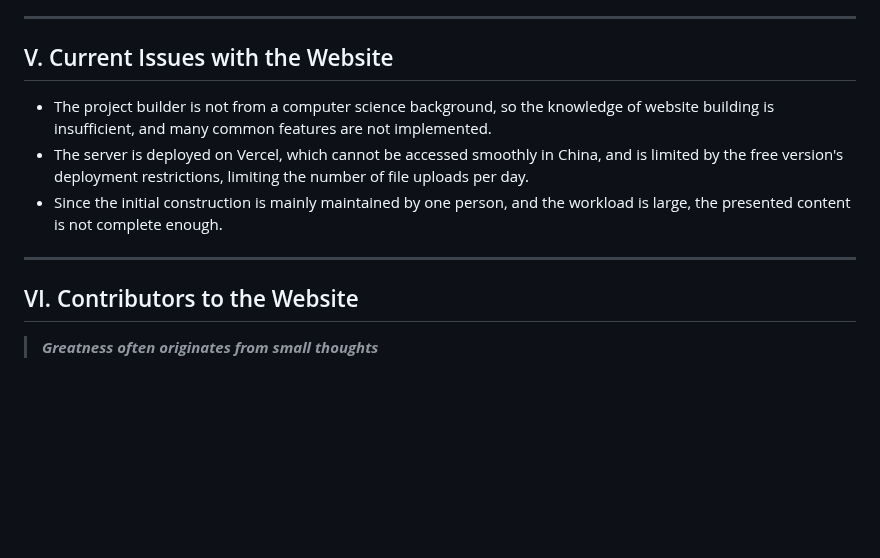
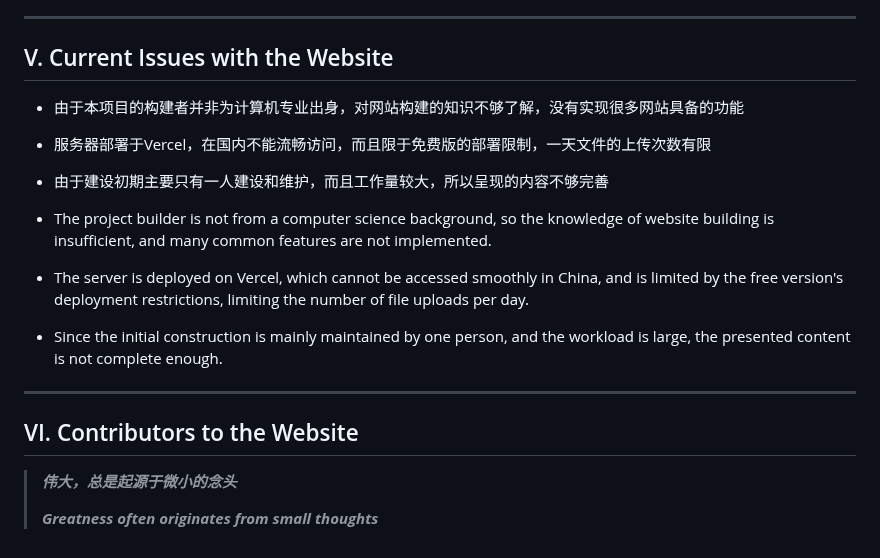
Before and after one commit to UNLINEARITY/Learn-Everything, a Markdown page: README.md, the part around one of its changes. Rendered like a GitHub page; blank space fills up the shorter version.

```diff
--- a/README.md
+++ b/README.md
@@ -153,6 +231,11 @@ Not implemented:
 ***
 
 ## V. Current Issues with the Website
+- 由于本项目的构建者并非为计算机专业出身，对网站构建的知识不够了解，没有实现很多网站具备的功能
+- 服务器部署于Vercel，在国内不能流畅访问，而且限于免费版的部署限制，一天文件的上传次数有限
+- 由于建设初期主要只有一人建设和维护，而且工作量较大，所以呈现的内容不够完善
+
+
 - The project builder is not from a computer science background, so the knowledge of website building is insufficient, and many common features are not implemented.
 - The server is deployed on Vercel, which cannot be accessed smoothly in China, and is limited by the free version's deployment restrictions, limiting the number of file uploads per day.
 - Since the initial construction is mainly maintained by one person, and the workload is large, the presented content is not complete enough.
@@ -160,4 +243,6 @@ Not implemented:
 ***
 
 ## VI. Contributors to the Website
+> ***伟大，总是起源于微小的念头***
+>
 > ***Greatness often originates from small thoughts***
```
Also changed, not shown: other parts of README.md (+81 -3 lines).
